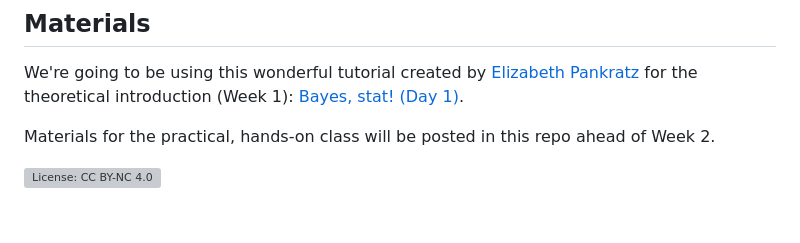
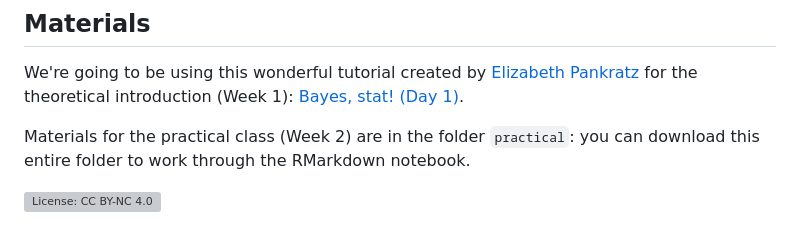
Before and after one commit to DCS-training/Bayesian-Statistics, a Markdown page: README.md, the part around the change. Drawn GitHub-style; grey boxes are pictures that could not be loaded.

Commit message:
Update README with practical materials

```diff
--- a/README.md
+++ b/README.md
@@ -65,6 +65,6 @@ You should see a few lines of indecipherable system code in the Console. As long
 
 We're going to be using this wonderful tutorial created by [Elizabeth Pankratz](https://elizabethpankratz.github.io/) for the theoretical introduction (Week 1): [Bayes, stat! (Day 1)](https://elizabethpankratz.github.io/bayes_stat/day1/learningobj.html).
 
-Materials for the practical, hands-on class will be posted in this repo ahead of Week 2.
+Materials for the practical class (Week 2) are in the folder `practical`: you can download this entire folder to work through the RMarkdown notebook.
 
 [![License: CC BY-NC 4.0](https://licensebuttons.net/l/by-nc/4.0/80x15.png)](https://creativecommons.org/licenses/by-nc/4.0/)
```
